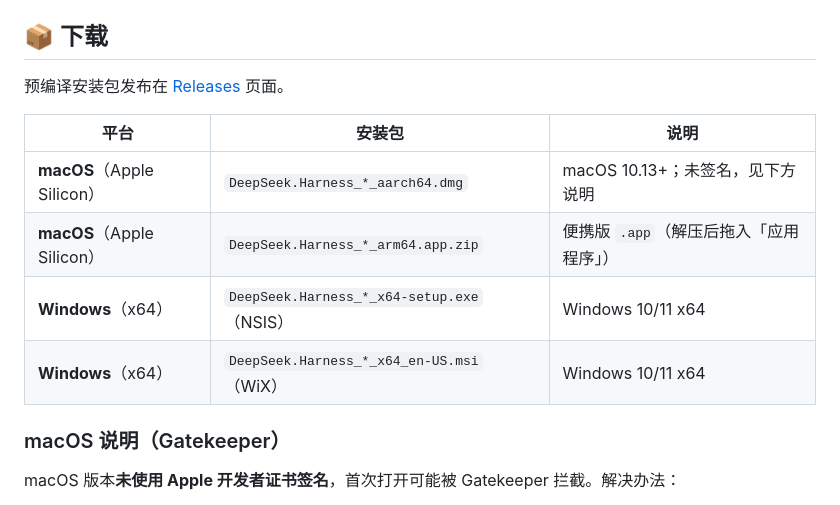
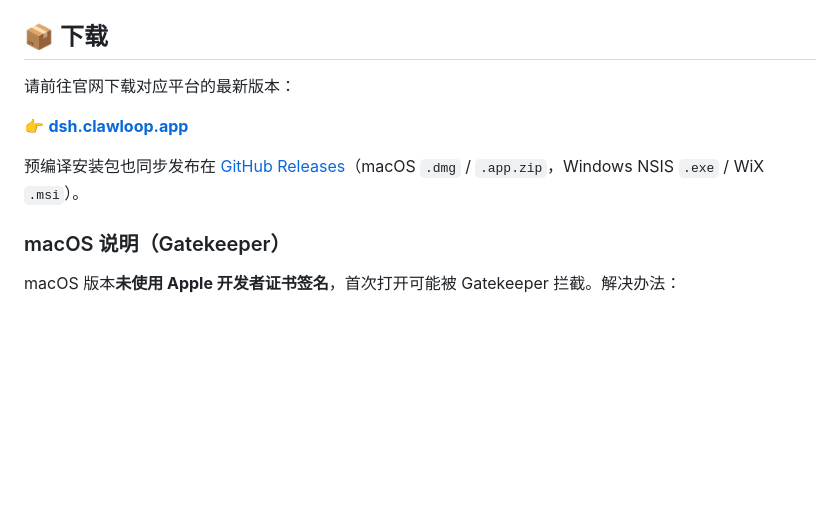
Before and after one commit to geminiai19811-jpg/dsh-desktop, a Markdown page: README.zh-CN.md, the part around one of its changes. Drawn GitHub-style; blank space fills up the shorter version.

Commit message:
docs: point downloads at the official website (dsh.clawloop.app)

```diff
--- a/README.zh-CN.md
+++ b/README.zh-CN.md
@@ -29,14 +30,11 @@ Harness 的界面本身没有改动 —— 本项目只提供原生外壳。
 
 ## 📦 下载
 
-预编译安装包发布在 [Releases](https://github.com/xingj404-lab/dsh-desktop/releases/latest) 页面。
+请前往官网下载对应平台的最新版本：
 
-| 平台 | 安装包 | 说明 |
-| --- | --- | --- |
-| **macOS**（Apple Silicon） | `DeepSeek.Harness_*_aarch64.dmg` | macOS 10.13+；未签名，见下方说明 |
-| **macOS**（Apple Silicon） | `DeepSeek.Harness_*_arm64.app.zip` | 便携版 `.app`（解压后拖入「应用程序」） |
-| **Windows**（x64） | `DeepSeek.Harness_*_x64-setup.exe`（NSIS） | Windows 10/11 x64 |
-| **Windows**（x64） | `DeepSeek.Harness_*_x64_en-US.msi`（WiX） | Windows 10/11 x64 |
+👉 **[dsh.clawloop.app](https://dsh.clawloop.app)**
+
+预编译安装包也同步发布在 [GitHub Releases](https://github.com/xingj404-lab/dsh-desktop/releases/latest)（macOS `.dmg` / `.app.zip`，Windows NSIS `.exe` / WiX `.msi`）。
 
 ### macOS 说明（Gatekeeper）
 
```
Also changed, not shown: other parts of README.zh-CN.md (+1 -0 lines), README.md (+5 -7 lines).
